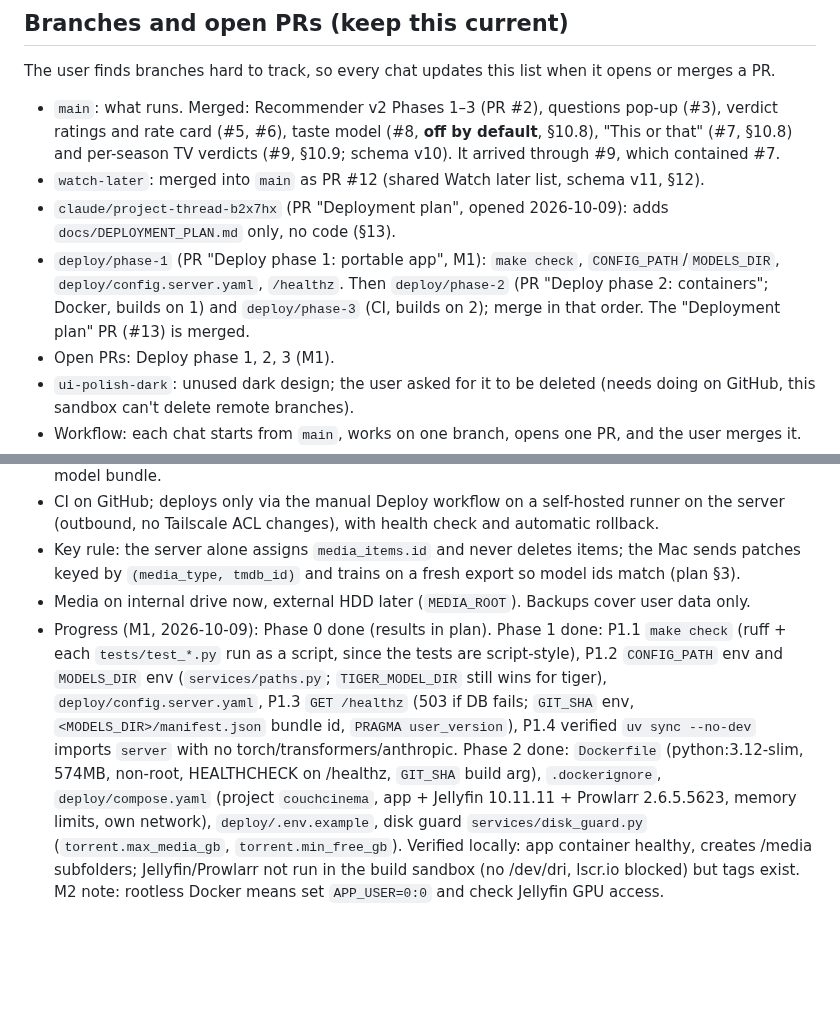
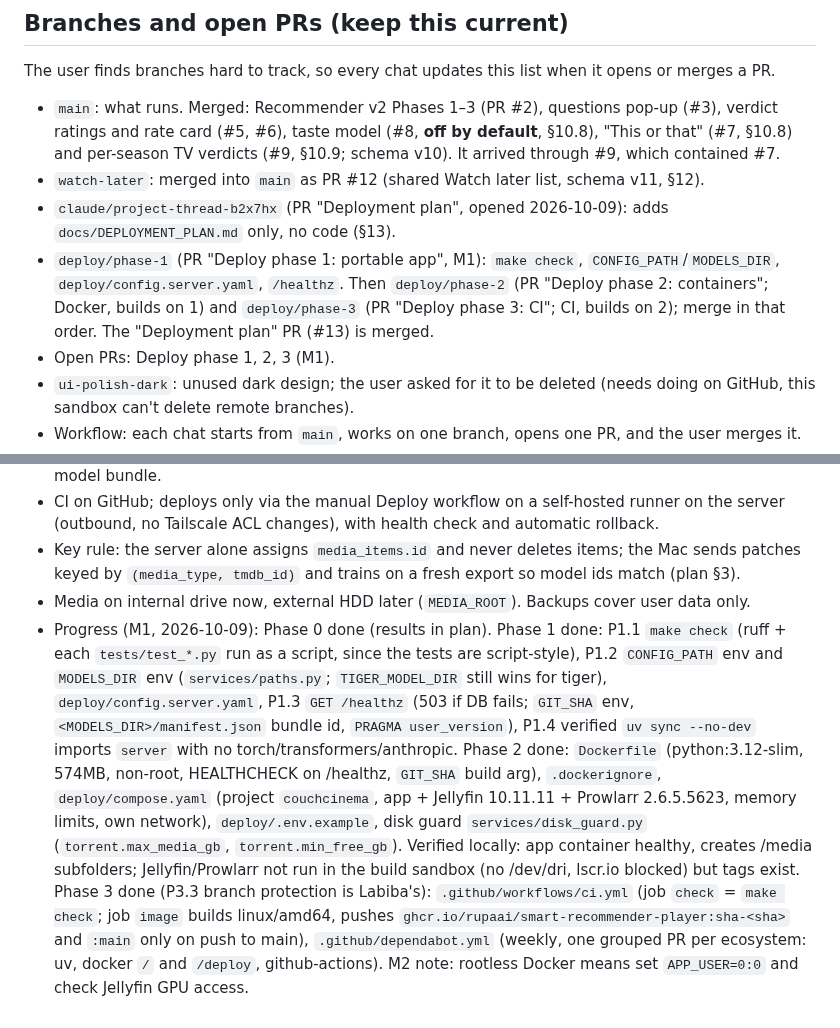
Before and after one commit to rupaai/smart-recommender-player, a Markdown page: PROJECT_HANDOVER.md, 2 parts joined by grey strips. Rendered like a GitHub page; blank space fills up the shorter version.

Commit message:
Tick Phase 3 in plan, update handover

```diff
--- a/PROJECT_HANDOVER.md
+++ b/PROJECT_HANDOVER.md
@@ -6,7 +6,7 @@ The user finds branches hard to track, so every chat updates this list when it o
 - `main`: what runs. Merged: Recommender v2 Phases 1–3 (PR #2), questions pop-up (#3), verdict ratings and rate card (#5, #6), taste model (#8, **off by default**, §10.8), "This or that" (#7, §10.8) and per-season TV verdicts (#9, §10.9; schema v10). It arrived through #9, which contained #7.
 - `watch-later`: merged into `main` as PR #12 (shared Watch later list, schema v11, §12).
 - `claude/project-thread-b2x7hx` (PR "Deployment plan", opened 2026-10-09): adds `docs/DEPLOYMENT_PLAN.md` only, no code (§13).
-- `deploy/phase-1` (PR "Deploy phase 1: portable app", M1): `make check`, `CONFIG_PATH`/`MODELS_DIR`, `deploy/config.server.yaml`, `/healthz`. Then `deploy/phase-2` (PR "Deploy phase 2: containers"; Docker, builds on 1) and `deploy/phase-3` (CI, builds on 2); merge in that order. The "Deployment plan" PR (#13) is merged.
+- `deploy/phase-1` (PR "Deploy phase 1: portable app", M1): `make check`, `CONFIG_PATH`/`MODELS_DIR`, `deploy/config.server.yaml`, `/healthz`. Then `deploy/phase-2` (PR "Deploy phase 2: containers"; Docker, builds on 1) and `deploy/phase-3` (PR "Deploy phase 3: CI"; CI, builds on 2); merge in that order. The "Deployment plan" PR (#13) is merged.
 - Open PRs: Deploy phase 1, 2, 3 (M1).
 - `ui-polish-dark`: unused dark design; the user asked for it to be deleted (needs doing on GitHub, this sandbox can't delete remote branches).
 - Workflow: each chat starts from `main`, works on one branch, opens one PR, and the user merges it.
@@ -547,4 +547,4 @@ Full plan with tasks for Sonnet/Haiku: `docs/DEPLOYMENT_PLAN.md`; Labiba's step-
 - CI on GitHub; deploys only via the manual Deploy workflow on a self-hosted runner on the server (outbound, no Tailscale ACL changes), with health check and automatic rollback.
 - Key rule: the server alone assigns `media_items.id` and never deletes items; the Mac sends patches keyed by `(media_type, tmdb_id)` and trains on a fresh export so model ids match (plan §3).
 - Media on internal drive now, external HDD later (`MEDIA_ROOT`). Backups cover user data only.
-- Progress (M1, 2026-10-09): Phase 0 done (results in plan). Phase 1 done: P1.1 `make check` (ruff + each `tests/test_*.py` run as a script, since the tests are script-style), P1.2 `CONFIG_PATH` env and `MODELS_DIR` env (`services/paths.py`; `TIGER_MODEL_DIR` still wins for tiger), `deploy/config.server.yaml`, P1.3 `GET /healthz` (503 if DB fails; `GIT_SHA` env, `<MODELS_DIR>/manifest.json` bundle id, `PRAGMA user_version`), P1.4 verified `uv sync --no-dev` imports `server` with no torch/transformers/anthropic. Phase 2 done: `Dockerfile` (python:3.12-slim, 574MB, non-root, HEALTHCHECK on /healthz, `GIT_SHA` build arg), `.dockerignore`, `deploy/compose.yaml` (project `couchcinema`, app + Jellyfin 10.11.11 + Prowlarr 2.6.5.5623, memory limits, own network), `deploy/.env.example`, disk guard `services/disk_guard.py` (`torrent.max_media_gb`, `torrent.min_free_gb`). Verified locally: app container healthy, creates /media subfolders; Jellyfin/Prowlarr not run in the build sandbox (no /dev/dri, lscr.io blocked) but tags exist. M2 note: rootless Docker means set `APP_USER=0:0` and check Jellyfin GPU access.
+- Progress (M1, 2026-10-09): Phase 0 done (results in plan). Phase 1 done: P1.1 `make check` (ruff + each `tests/test_*.py` run as a script, since the tests are script-style), P1.2 `CONFIG_PATH` env and `MODELS_DIR` env (`services/paths.py`; `TIGER_MODEL_DIR` still wins for tiger), `deploy/config.server.yaml`, P1.3 `GET /healthz` (503 if DB fails; `GIT_SHA` env, `<MODELS_DIR>/manifest.json` bundle id, `PRAGMA user_version`), P1.4 verified `uv sync --no-dev` imports `server` with no torch/transformers/anthropic. Phase 2 done: `Dockerfile` (python:3.12-slim, 574MB, non-root, HEALTHCHECK on /healthz, `GIT_SHA` build arg), `.dockerignore`, `deploy/compose.yaml` (project `couchcinema`, app + Jellyfin 10.11.11 + Prowlarr 2.6.5.5623, memory limits, own network), `deploy/.env.example`, disk guard `services/disk_guard.py` (`torrent.max_media_gb`, `torrent.min_free_gb`). Verified locally: app container healthy, creates /media subfolders; Jellyfin/Prowlarr not run in the build sandbox (no /dev/dri, lscr.io blocked) but tags exist. Phase 3 done (P3.3 branch protection is Labiba's): `.github/workflows/ci.yml` (job `check` = `make check`; job `image` builds linux/amd64, pushes `ghcr.io/rupaai/smart-recommender-player:sha-<sha>` and `:main` only on push to main), `.github/dependabot.yml` (weekly, one grouped PR per ecosystem: uv, docker `/` and `/deploy`, github-actions). M2 note: rootless Docker means set `APP_USER=0:0` and check Jellyfin GPU access.
```
Also changed, not shown: docs/DEPLOYMENT_PLAN.md (+3 -2 lines).
